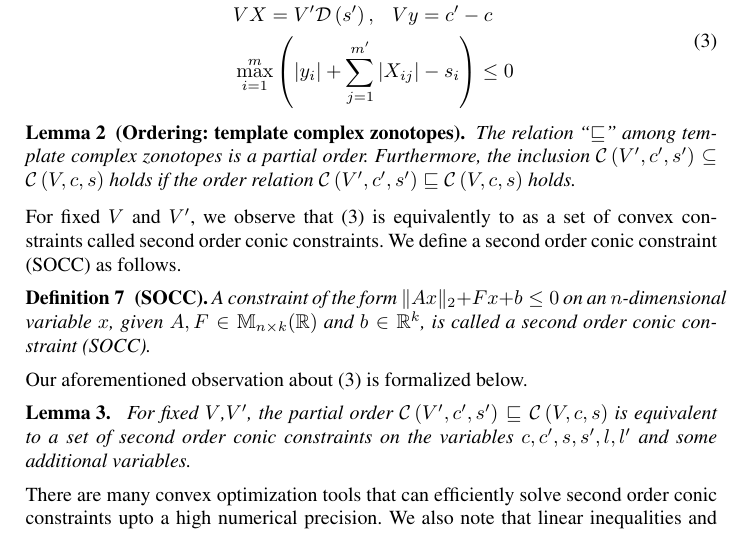
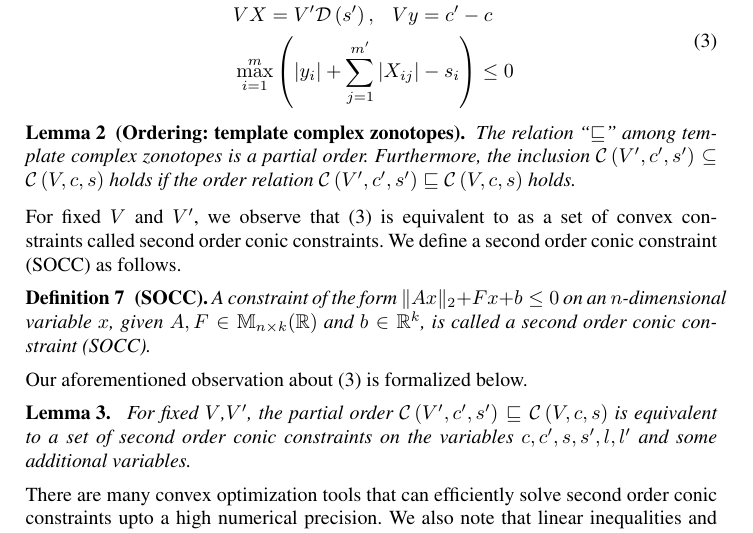
Before and after one commit to asarvind/ComplexZonotope, a LaTeX paper (LinHybridSystem/report/main.tex, which reads LinHybridSystem/report/zonotope.tex): part of page 4 of 14, cut so that both start at the same text. Compiled offline with pdfLaTeX.

Commit message:
updated repo

```diff
--- a/LinHybridSystem/report/zonotope.tex
+++ b/LinHybridSystem/report/zonotope.tex
@@ -104,7 +104,7 @@ the order relation $\cz{{V^\pr}}{c^\pr}{s^\pr}\order \cz{V}{c}{s}$ holds.
 \end{lemma}
 %
 For fixed $V$ and $V^\pr$, we observe that~(\ref{eqn:tcz-inc}) is
-equivalently to as a set of convex constraints called second order
+equivalent to as a set of convex constraints called second order
 conic constraints.  We define a second order conic constraint (SOCC)
 as follows.
 %
```
